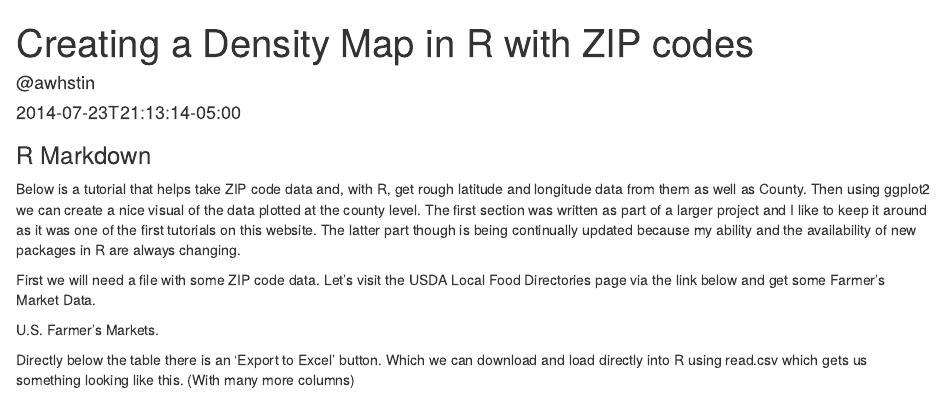
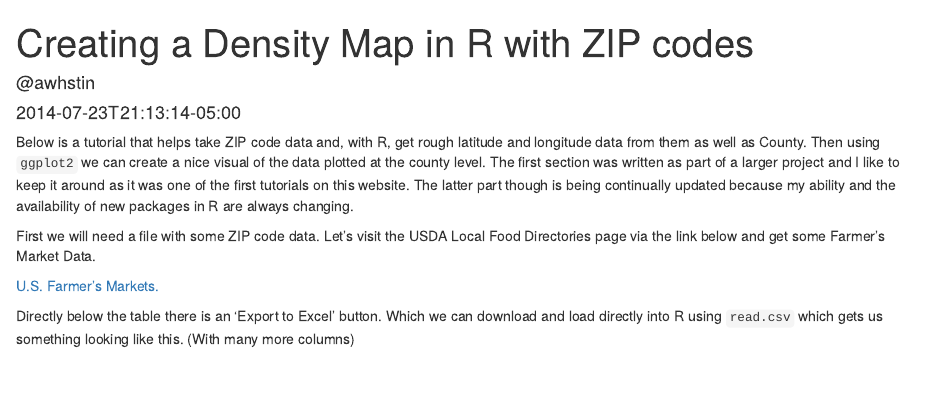
Before and after one commit to awhstin/rprojs, an R Markdown document (content/digital-humanities/creating-a-density-map-in-r-with-zipcodes.rmd): the page in a window 1100 px wide, from its top. Rendered offline with R 4.5, knitr and Pandoc, with nearby package versions; some code elsewhere in the file could not run offline.

Commit message:
small edits to post structure and ggjoy

```diff
--- a/content/post/density.rmd
+++ b/content/digital-humanities/creating-a-density-map-in-r-with-zipcodes.rmd
@@ -6,12 +6,11 @@ categories: ["R"]
 titleimg: "pie-1"
 ---
 
-### R Markdown
+Below is a tutorial that helps take ZIP code data and, with R, get rough latitude and longitude data from them as well as County. Then using <code class="language-r">ggplot2</code> we can create a nice visual of the data plotted at the county level. The first section was written as part of a larger project and I like to keep it around as it was one of the first tutorials on this website. The latter part though is being continually updated because my ability and the availability of new packages in R are always changing.
 
-Below is a tutorial that helps take ZIP code data and, with R, get rough latitude and longitude data from them as well as County. Then using ggplot2 we can create a nice visual of the data plotted at the county level. The first section was written as part of a larger project and I like to keep it around as it was one of the first tutorials on this website. The latter part though is being continually updated because my ability and the availability of new packages in R are always changing.
+First we will need a file with some ZIP code data. Let's visit the USDA Local Food Directories page via the link below and get some Farmer's Market Data.
 
-First we will need a file with some ZIP code data. Let’s visit the USDA Local Food Directories page via the link below and get some Farmer’s Market Data.
+<a href="https://www.ams.usda.gov/local-food-directories/farmersmarkets/" target="_blank">U.S. Farmer's Markets.</a>
 
-U.S. Farmer’s Markets.
+Directly below the table there is an 'Export to Excel' button. Which we can download and load directly into R using <code class="language-r">read.csv</code> which gets us something looking like this. (With many more columns)
 
-Directly below the table there is an ‘Export to Excel’ button. Which we can download and load directly into R using read.csv which gets us something looking like this. (With many more columns)
```
Also changed, not shown: content/digital-humanities/creating-a-density-map-in-r-with-zipcodes.html, static/digital-humanities/creating-a-density-map-in-r-with-zipcodes_files/figure-html/unnamed-chunk-2-1.png (added), static/digital-humanities/creating-a-density-map-in-r-with-zipcodes_files/figure-html/unnamed-chunk-4-1.png (added), content/digital-humanities/creating-a-density-map-in-r-with-zipcodes.rmd (3 more changed lines).
